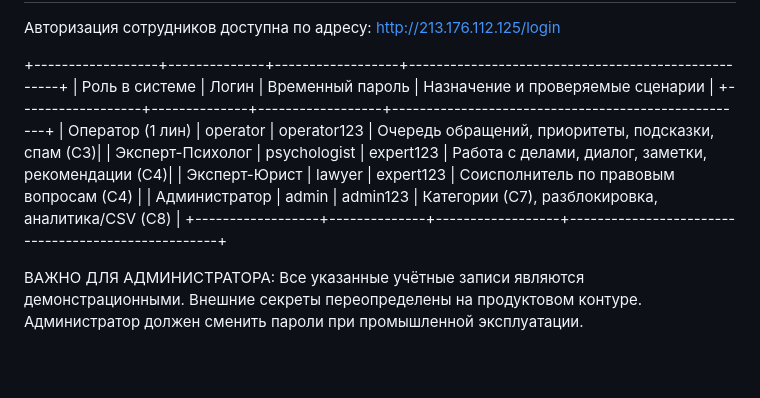
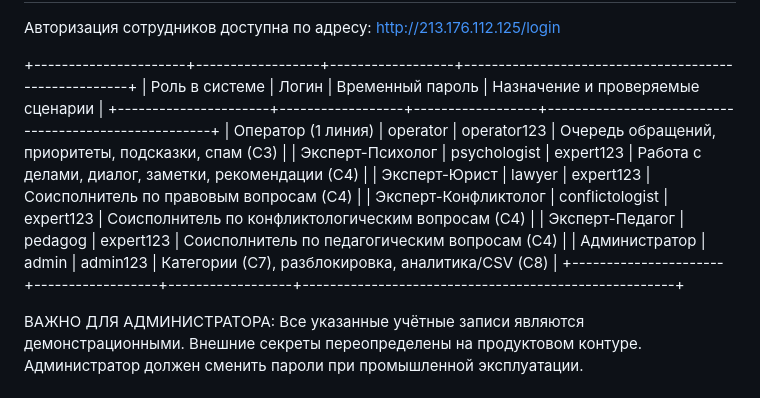
Before and after one commit to orenfsp/cup-druzhina, a Markdown page: Чекпоинт №3 Финальная версия/README.md, the part around the change. Drawn GitHub-style; blank space fills up the shorter version.

```diff
--- a/Чекпоинт №3 Финальная версия/README.md
+++ b/Чекпоинт №3 Финальная версия/README.md
@@ -55,14 +55,16 @@ http://localhost:5000
 
 Авторизация сотрудников доступна по адресу: http://213.176.112.125/login
 
-+------------------+--------------+------------------+----------------------------------------------------+
-| Роль в системе   | Логин        | Временный пароль | Назначение и проверяемые сценарии                   |
-+------------------+--------------+------------------+----------------------------------------------------+
-| Оператор (1 лин) | operator     | operator123      | Очередь обращений, приоритеты, подсказки, спам (С3)|
-| Эксперт-Психолог | psychologist | expert123        | Работа с делами, диалог, заметки, рекомендации (С4)|
-| Эксперт-Юрист    | lawyer       | expert123        | Соисполнитель по правовым вопросам (С4)            |
-| Администратор    | admin        | admin123         | Категории (С7), разблокировка, аналитика/CSV (С8)  |
-+------------------+--------------+------------------+----------------------------------------------------+
++----------------------+------------------+------------------+------------------------------------------------------+
+| Роль в системе       | Логин            | Временный пароль | Назначение и проверяемые сценарии                    |
++----------------------+------------------+------------------+------------------------------------------------------+
+| Оператор (1 линия)   | operator         | operator123      | Очередь обращений, приоритеты, подсказки, спам (С3)  |
+| Эксперт-Психолог     | psychologist     | expert123        | Работа с делами, диалог, заметки, рекомендации (С4)  |
+| Эксперт-Юрист        | lawyer           | expert123        | Соисполнитель по правовым вопросам (С4)              |
+| Эксперт-Конфликтолог | conflictologist  | expert123        | Соисполнитель по конфликтологическим вопросам (С4)   |
+| Эксперт-Педагог      | pedagog          | expert123        | Соисполнитель по педагогическим вопросам (С4)        |
+| Администратор        | admin            | admin123         | Категории (С7), разблокировка, аналитика/CSV (С8)    |
++----------------------+------------------+------------------+------------------------------------------------------+
 
 ВАЖНО ДЛЯ АДМИНИСТРАТОРА: Все указанные учётные записи являются
 демонстрационными. Внешние секреты переопределены на продуктовом контуре.
```
